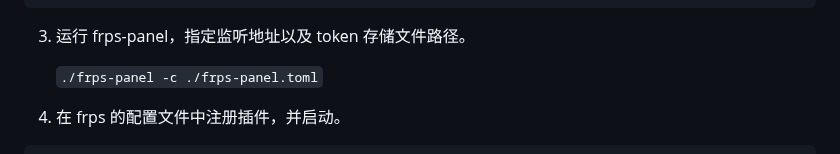
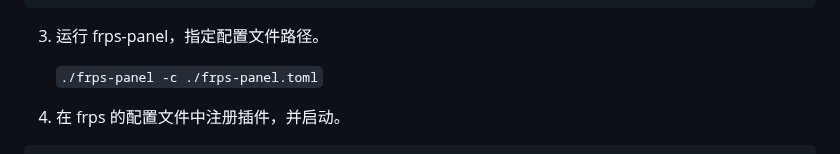
Before and after one commit to yhl452493373/frps-panel, a Markdown page: README_zh.md, the part around the change. Rendered like a GitHub page.

````diff
--- a/README_zh.md
+++ b/README_zh.md
@@ -85,7 +85,7 @@ dashboard_pwd = "admin"
       enable = false
 ```
 
-3. 运行 frps-panel，指定监听地址以及 token 存储文件路径。
+3. 运行 frps-panel，指定配置文件路径。
 
     `./frps-panel -c ./frps-panel.toml`
 
````
